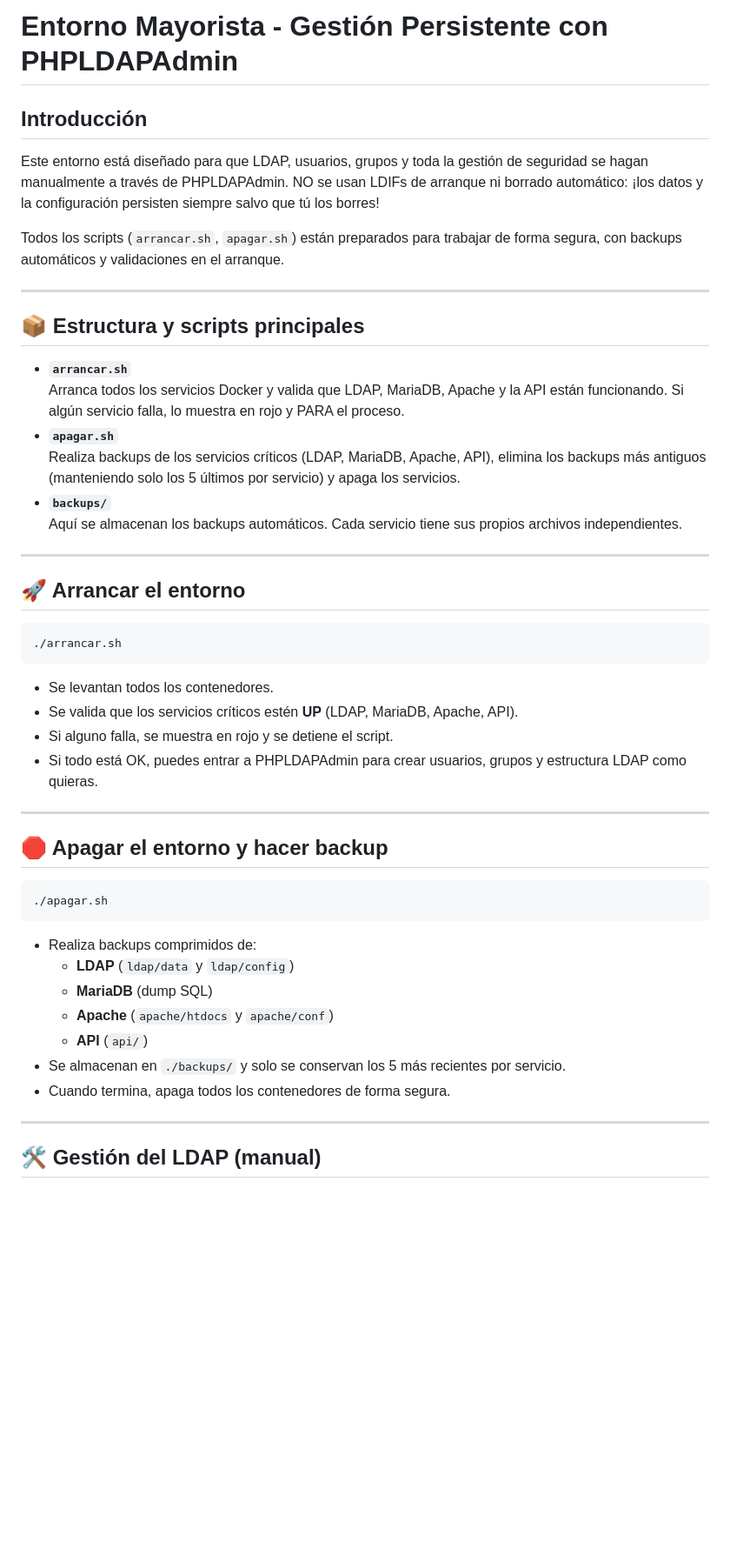
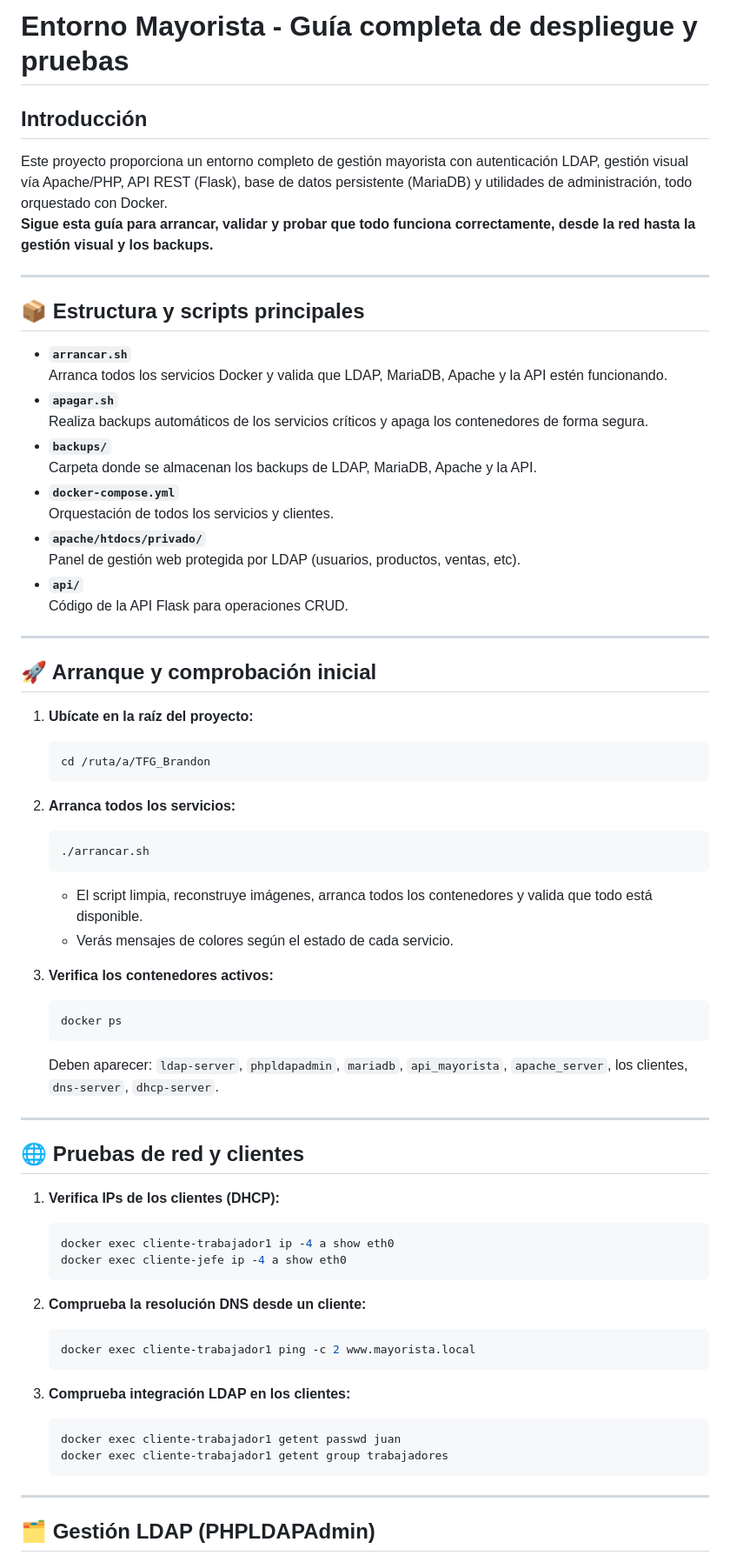
Before and after one commit to BitBrandon/TFG_Brandon, a Markdown page: README.md, the part around one of its changes. Shown at 87% size. Drawn GitHub-style; blank space fills up the shorter version.

````diff
--- a/README.md
+++ b/README.md
@@ -1,52 +1,71 @@
-# Entorno Mayorista - Gestión Persistente con PHPLDAPAdmin
+# Entorno Mayorista - Guía completa de despliegue y pruebas
 
 ## Introducción
 
-Este entorno está diseñado para que LDAP, usuarios, grupos y toda la gestión de seguridad se hagan manualmente a través de PHPLDAPAdmin. NO se usan LDIFs de arranque ni borrado automático: ¡los datos y la configuración persisten siempre salvo que tú los borres!
-
-Todos los scripts (`arrancar.sh`, `apagar.sh`) están preparados para trabajar de forma segura, con backups automáticos y validaciones en el arranque.
+Este proyecto proporciona un entorno completo de gestión mayorista con autenticación LDAP, gestión visual vía Apache/PHP, API REST (Flask), base de datos persistente (MariaDB) y utilidades de administración, todo orquestado con Docker.
+**Sigue esta guía para arrancar, validar y probar que todo funciona correctamente, desde la red hasta la gestión visual y los backups.**
 
 ---
 
 ## 📦 Estructura y scripts principales
 
 - **`arrancar.sh`**
-  Arranca todos los servicios Docker y valida que LDAP, MariaDB, Apache y la API están funcionando. Si algún servicio falla, lo muestra en rojo y PARA el proceso.
+  Arranca todos los servicios Docker y valida que LDAP, MariaDB, Apache y la API estén funcionando.
 - **`apagar.sh`**
-  Realiza backups de los servicios críticos (LDAP, MariaDB, Apache, API), elimina los backups más antiguos (manteniendo solo los 5 últimos por servicio) y apaga los servicios.
+  Realiza backups automáticos de los servicios críticos y apaga los contenedores de forma segura.
 - **`backups/`**
-  Aquí se almacenan los backups automáticos. Cada servicio tiene sus propios archivos independientes.
+  Carpeta donde se almacenan los backups de LDAP, MariaDB, Apache y la API.
+- **`docker-compose.yml`**
+  Orquestación de todos los servicios y clientes.
+- **`apache/htdocs/privado/`**
+  Panel de gestión web protegida por LDAP (usuarios, productos, ventas, etc).
+- **`api/`**
+  Código de la API Flask para operaciones CRUD.
 
 ---
 
-## 🚀 Arrancar el entorno
+## 🚀 Arranque y comprobación inicial
 
-```bash
-./arrancar.sh
-```
+1. **Ubícate en la raíz del proyecto:**
+   ```bash
+   cd /ruta/a/TFG_Brandon
+   ```
 
-- Se levantan todos los contenedores.
-- Se valida que los servicios críticos estén **UP** (LDAP, MariaDB, Apache, API).
-- Si alguno falla, se muestra en rojo y se detiene el script.
-- Si todo está OK, puedes entrar a PHPLDAPAdmin para crear usuarios, grupos y estructura LDAP como quieras.
+2. **Arranca todos los servicios:**
+   ```bash
+   ./arrancar.sh
+   ```
+   - El script limpia, reconstruye imágenes, arranca todos los contenedores y valida que todo está disponible.
+   - Verás mensajes de colores según el estado de cada servicio.
+
+3. **Verifica los contenedores activos:**
+   ```bash
+   docker ps
+   ```
+   Deben aparecer: `ldap-server`, `phpldapadmin`, `mariadb`, `api_mayorista`, `apache_server`, los clientes, `dns-server`, `dhcp-server`.
 
 ---
 
-## 🛑 Apagar el entorno y hacer backup
+## 🌐 Pruebas de red y clientes
 
-```bash
-./apagar.sh
-```
+1. **Verifica IPs de los clientes (DHCP):**
+   ```bash
+   docker exec cliente-trabajador1 ip -4 a show eth0
+   docker exec cliente-jefe ip -4 a show eth0
+   ```
 
-- Realiza backups comprimidos de:
-  - **LDAP** (`ldap/data` y `ldap/config`)
-  - **MariaDB** (dump SQL)
-  - **Apache** (`apache/htdocs` y `apache/conf`)
-  - **API** (`api/`)
-- Se almacenan en `./backups/` y solo se conservan los 5 más recientes por servicio.
-- Cuando termina, apaga todos los contenedores de forma segura.
+2. **Comprueba la resolución DNS desde un cliente:**
+   ```bash
+   docker exec cliente-trabajador1 ping -c 2 www.mayorista.local
+   ```
+
+3. **Comprueba integración LDAP en los clientes:**
+   ```bash
+   docker exec cliente-trabajador1 getent passwd juan
+   docker exec cliente-trabajador1 getent group trabajadores
+   ```
 
 ---
 
-## 🛠️ Gestión del LDAP (manual)
+## 🗂️ Gestión LDAP (PHPLDAPAdmin)
 
````
Also changed, not shown: other parts of README.md (+96 -33 lines).
